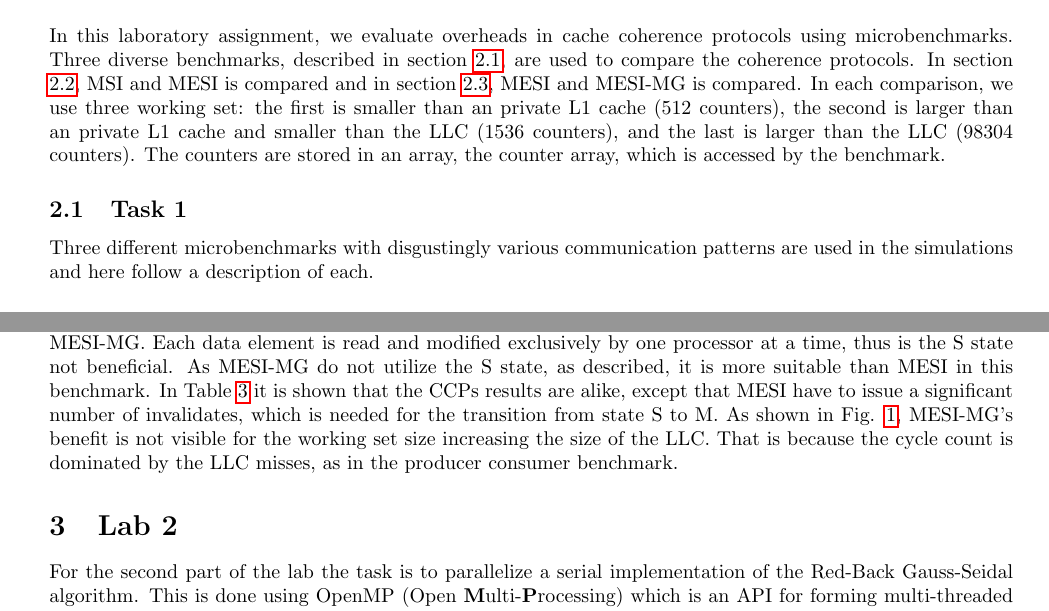
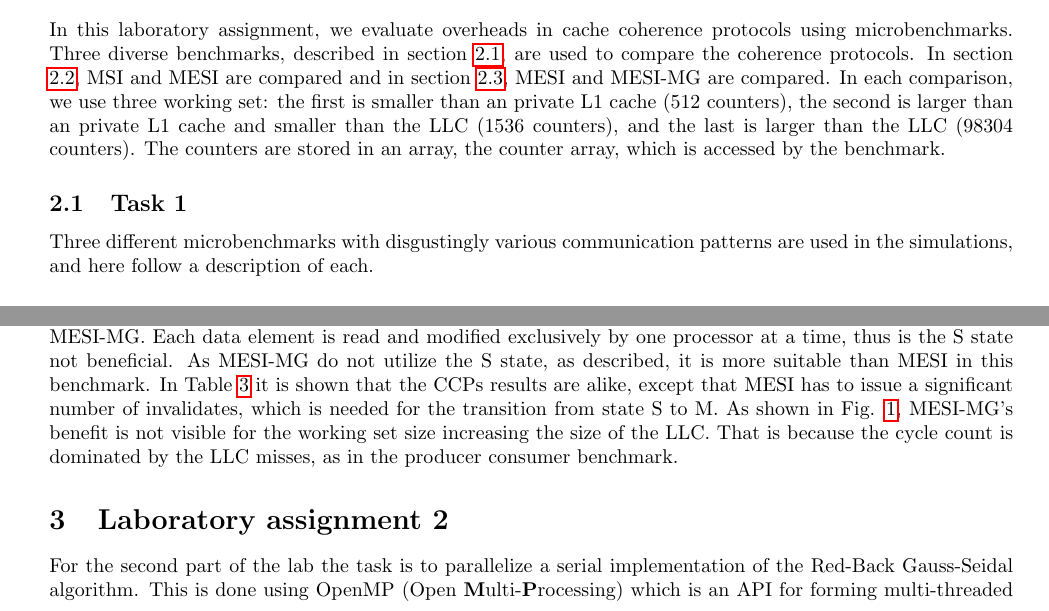
Before and after one commit to larssonwassen/eda282, a LaTeX document (lab/report/main.tex, which reads lab/report/include/lab1.tex, lab/report/include/lab2.tex): two parts of pages 1 and 3 of 6, joined at a grey line, cut so that both start at the same text. Compiled offline with pdfLaTeX.

Commit message:
corrections

```diff
--- a/lab/report/include/lab1.tex
+++ b/lab/report/include/lab1.tex
@@ -1,10 +1,10 @@
-\section{Lab 1}
+\section{Laboratory assignment 1}
 \label{sec:lab1}
-In this laboratory assignment, we evaluate overheads in cache coherence protocols using microbenchmarks. Three diverse benchmarks, described in section \ref{sec:lab11}, are used to compare the coherence protocols. In section \ref{sec:lab12}, MSI and MESI is compared and in section \ref{sec:lab13}, MESI and MESI-MG is compared. In each comparison, we use three working set: the first is smaller than an private L1 cache (512 counters), the second is larger than an private L1 cache and smaller than the LLC (1536 counters), and the last is larger than the LLC (98304 counters). The counters are stored in an array, the counter array, which is accessed by the benchmark.
+In this laboratory assignment, we evaluate overheads in cache coherence protocols using microbenchmarks. Three diverse benchmarks, described in section \ref{sec:lab11}, are used to compare the coherence protocols. In section \ref{sec:lab12}, MSI and MESI are compared and in section \ref{sec:lab13}, MESI and MESI-MG are compared. In each comparison, we use three working set: the first is smaller than an private L1 cache (512 counters), the second is larger than an private L1 cache and smaller than the LLC (1536 counters), and the last is larger than the LLC (98304 counters). The counters are stored in an array, the counter array, which is accessed by the benchmark.
 
 \subsection{Task 1}
 \label{sec:lab11}
-Three different microbenchmarks with disgustingly various communication patterns are used in the simulations and here follow a description of each.
+Three different microbenchmarks with disgustingly various communication patterns are used in the simulations, and here follow a description of each.
 \subsubsection*{Benchmark 1 - Producer consumer}
 In this benchmark, one thread increments the values in the counter array, whereas the other threads read these values and accumulate the read values in a private variable. However, it is not ensured that the incrementing thread increments the values before the other threads reads, and thus can this happen in any order. A counter access is done in mutual exclusion using a lock, and before a new lap of increments \& reads there is a barrier.
 
@@ -35,4 +35,4 @@ MESI is here compared with MESI-MG by executing benchmark 1 and 3. MESI-MG is a
 
 The producer consumer benchmark benefit from the S state, and therefor produces MESI better results than MESI-MG. In the benchmark, one thread update an element whereas the other threads read it and by migrating the element from one private cache to the other is less optimal than letting the reading threads share the element and read it in parallel. This overhead will be a smaller part of the total cycles as the working set increases, as the misses increase in the private caches and also in the LLC, which is costly in terms of cycles. This trend is shown in \reffig{fig:lab1bars}.
 
-In the all shared benchmark, every thread increments every data element in mutual exclusion which favors MESI-MG. Each data element is read and modified exclusively by one processor at a time, thus is the S state not beneficial. As MESI-MG do not utilize the S state, as described, it is more suitable than MESI in this benchmark. In Table \ref{tbl:lab1:task3} it is shown that the CCPs results are alike, except that MESI have to issue a significant number of invalidates, which is needed for the transition from state S to M. As shown in \reffig{fig:lab1bars}, MESI-MG's benefit is not visible for the working set size increasing the size of the LLC. That is because the cycle count is dominated by the LLC misses, as in the producer consumer benchmark.
+In the all shared benchmark, every thread increments every data element in mutual exclusion which favors MESI-MG. Each data element is read and modified exclusively by one processor at a time, thus is the S state not beneficial. As MESI-MG do not utilize the S state, as described, it is more suitable than MESI in this benchmark. In Table \ref{tbl:lab1:task3} it is shown that the CCPs results are alike, except that MESI has to issue a significant number of invalidates, which is needed for the transition from state S to M. As shown in \reffig{fig:lab1bars}, MESI-MG's benefit is not visible for the working set size increasing the size of the LLC. That is because the cycle count is dominated by the LLC misses, as in the producer consumer benchmark.
--- a/lab/report/include/lab2.tex
+++ b/lab/report/include/lab2.tex
@@ -1,4 +1,4 @@
-\section{Lab 2}
+\section{Laboratory assignment 2}
 \label{sec:lab2}
 For the second part of the lab the task is to parallelize a serial implementation of the Red-Back Gauss-Seidal algorithm. This is done using OpenMP (Open \textbf Multi-\textbf Processing) which is an API for forming multi-threaded programs in C, C++, and Fortran. This parallel version is evaluated using the same simulator and CCPs as in \nameref{sec:lab1}.
 
```
Also changed, not shown: lab/report/include/introduction.tex (+1 -1 lines), lab/report/include/lab1.tex (4 more changed lines).
